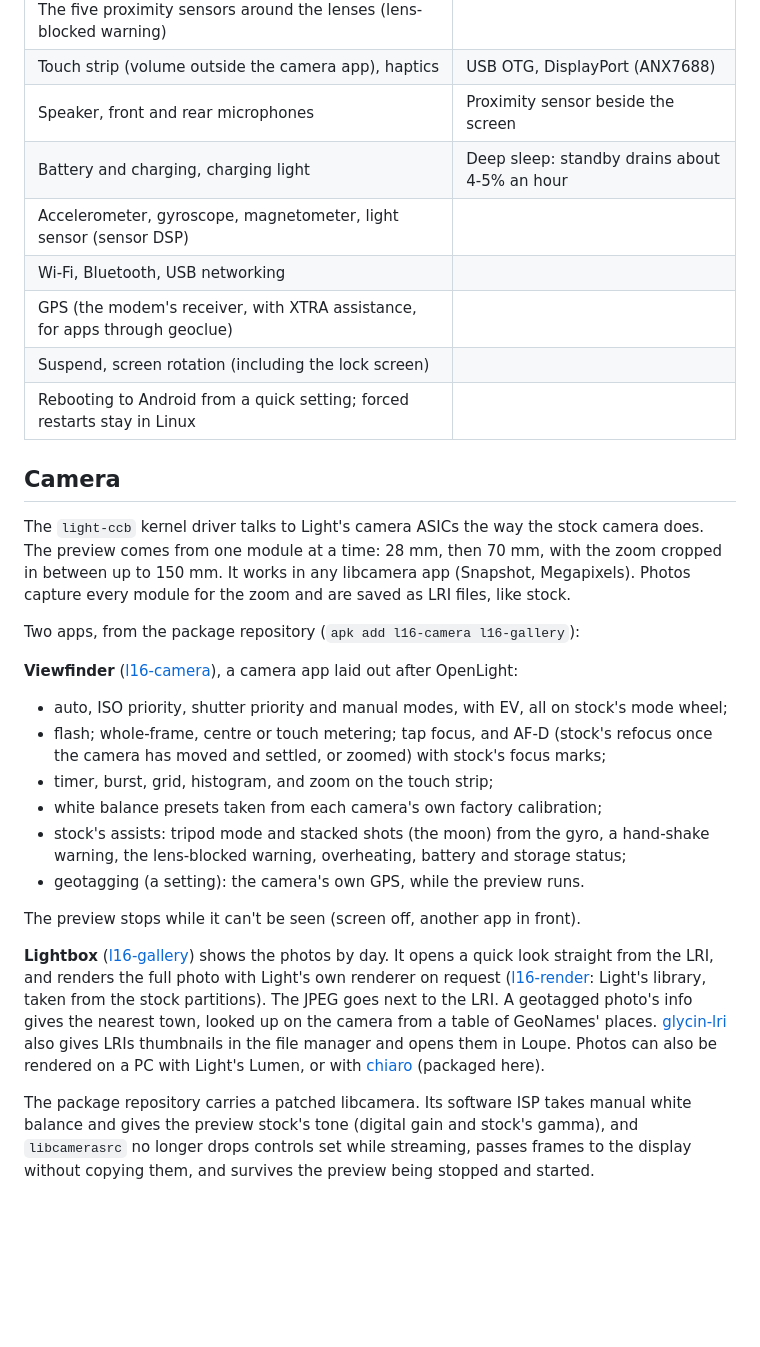
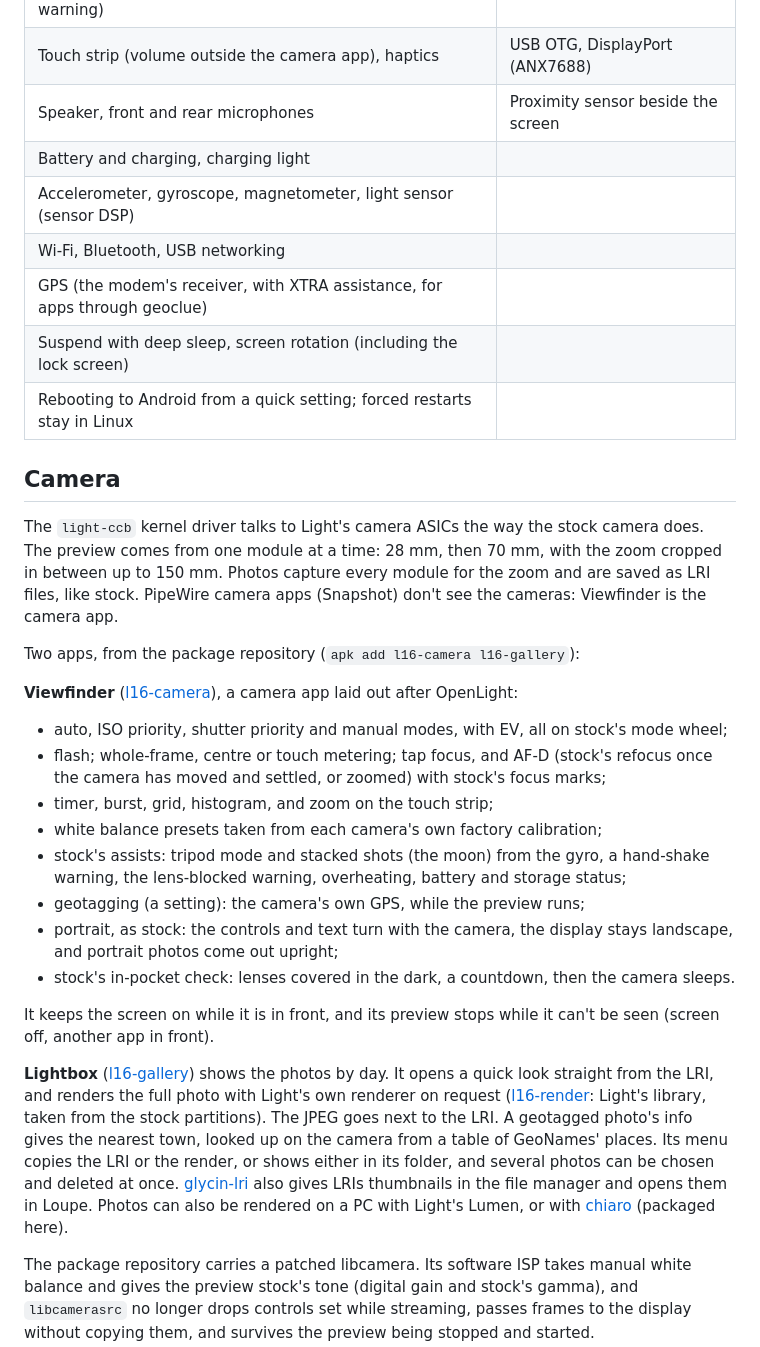
Before and after one commit to artillect/l16-linux, a Markdown page: README.md, the part around the change. Rendered like a GitHub page; blank space fills up the shorter version.

Commit message:
README: deep sleep works; Viewfinder in portrait and its pocket check; Lightbox's menu
Deep sleep moves to what works. The cameras aren't for PipeWire apps
(Snapshot) since WirePlumber's camera monitors are off; Viewfinder is the
camera app. Viewfinder's portrait mode, pocket check and screen kept on;
Lightbox's menu and choosing several photos.

Co-Authored-By: Claude Opus 5.5 <noreply@anthropic.com>

```diff
--- a/README.md
+++ b/README.md
@@ -38,19 +38,20 @@ installs get updates from the [package repository](https://artillect.github.io/l
 | The five proximity sensors around the lenses (lens-blocked warning) | |
 | Touch strip (volume outside the camera app), haptics | USB OTG, DisplayPort (ANX7688) |
 | Speaker, front and rear microphones | Proximity sensor beside the screen |
-| Battery and charging, charging light | Deep sleep: standby drains about 4-5% an hour |
+| Battery and charging, charging light | |
 | Accelerometer, gyroscope, magnetometer, light sensor (sensor DSP) | |
 | Wi-Fi, Bluetooth, USB networking | |
 | GPS (the modem's receiver, with XTRA assistance, for apps through geoclue) | |
-| Suspend, screen rotation (including the lock screen) | |
+| Suspend with deep sleep, screen rotation (including the lock screen) | |
 | Rebooting to Android from a quick setting; forced restarts stay in Linux | |
 
 ## Camera
 
 The `light-ccb` kernel driver talks to Light's camera ASICs the way the stock camera
 does. The preview comes from one module at a time: 28 mm, then 70 mm, with the zoom
-cropped in between up to 150 mm. It works in any libcamera app (Snapshot, Megapixels).
-Photos capture every module for the zoom and are saved as LRI files, like stock.
+cropped in between up to 150 mm. Photos capture every module for the zoom and are saved
+as LRI files, like stock. PipeWire camera apps (Snapshot) don't see the cameras: Viewfinder
+is the camera app.
 
 Two apps, from the package repository (`apk add l16-camera l16-gallery`):
 
@@ -63,16 +64,22 @@ Two apps, from the package repository (`apk add l16-camera l16-gallery`):
 - white balance presets taken from each camera's own factory calibration;
 - stock's assists: tripod mode and stacked shots (the moon) from the gyro, a hand-shake
   warning, the lens-blocked warning, overheating, battery and storage status;
-- geotagging (a setting): the camera's own GPS, while the preview runs.
+- geotagging (a setting): the camera's own GPS, while the preview runs;
+- portrait, as stock: the controls and text turn with the camera, the display stays
+  landscape, and portrait photos come out upright;
+- stock's in-pocket check: lenses covered in the dark, a countdown, then the camera sleeps.
 
-The preview stops while it can't be seen (screen off, another app in front).
+It keeps the screen on while it is in front, and its preview stops while it can't be seen
+(screen off, another app in front).
 
 **Lightbox** ([l16-gallery](l16-gallery)) shows the photos by day. It opens a quick look
 straight from the LRI, and renders the full photo with Light's own renderer on request
 ([l16-render](l16-render): Light's library, taken from the stock partitions). The JPEG
 goes next to the LRI. A geotagged photo's info gives the nearest town, looked up on the
-camera from a table of GeoNames' places. [glycin-lri](glycin-lri) also gives LRIs thumbnails in the file
-manager and opens them in Loupe. Photos can also be rendered on a PC with Light's Lumen,
+camera from a table of GeoNames' places. Its menu copies the LRI or the render, or shows
+either in its folder, and several photos can be chosen and deleted at once.
+[glycin-lri](glycin-lri) also gives LRIs thumbnails in the file manager and opens them in
+Loupe. Photos can also be rendered on a PC with Light's Lumen,
 or with [chiaro](pmaports/main/chiaro) (packaged here).
 
 The package repository carries a patched libcamera. Its software ISP takes manual white
```
